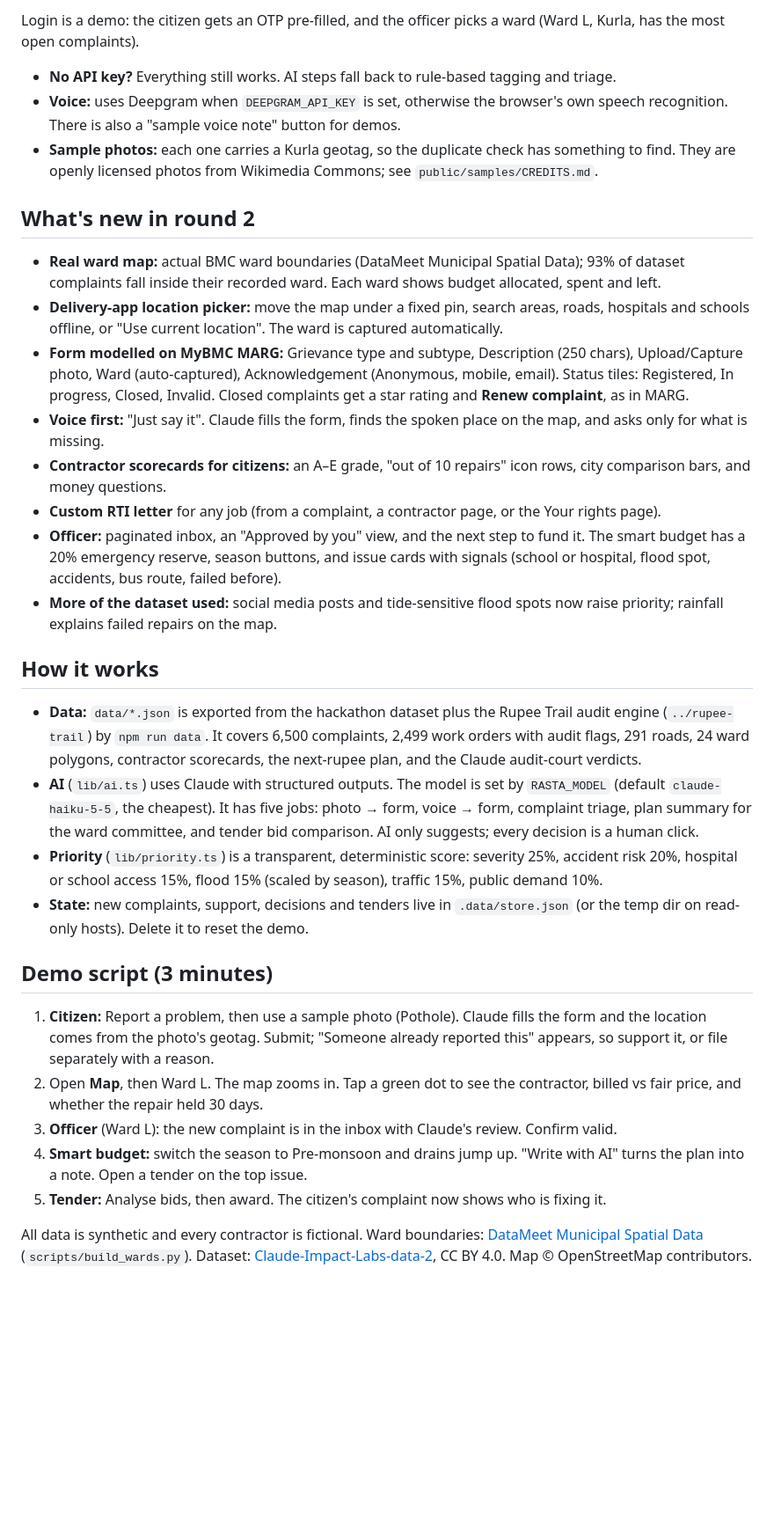
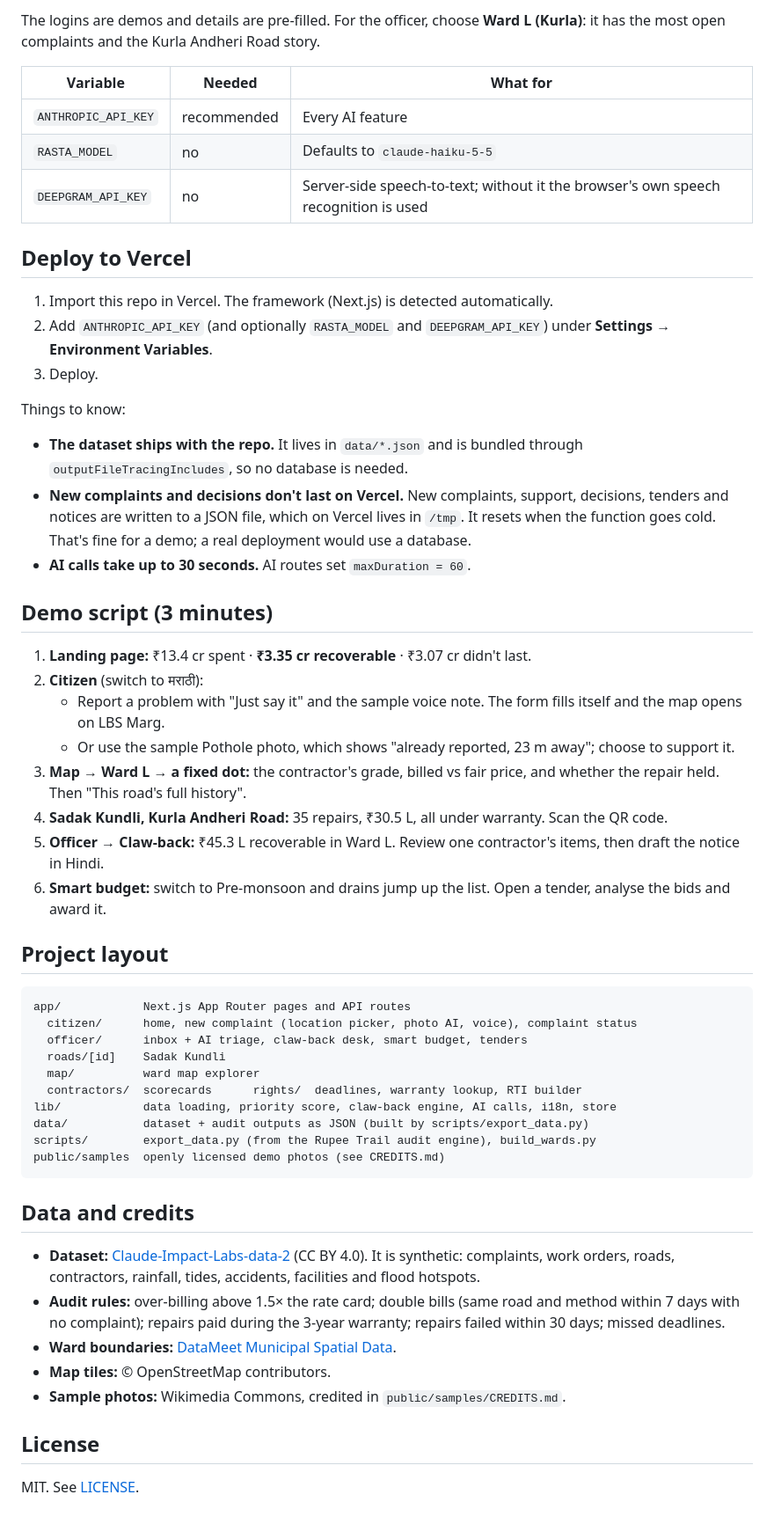
Before and after one commit to sanketshinde3001/rasta, a Markdown page: README.md, the part around one of its changes. Shown at 88% size. GitHub-like rendering; blank space fills up the shorter version.

````diff
--- a/README.md
+++ b/README.md
@@ -23,35 +89,58 @@ npm run dev                     # http://localhost:3000
 ```
 
-Login is a demo: the citizen gets an OTP pre-filled, and the officer picks a ward (Ward L, Kurla, has the most open complaints).
+The logins are demos and details are pre-filled. For the officer, choose **Ward L (Kurla)**: it has the most open complaints and the Kurla Andheri Road story.
 
-- **No API key?** Everything still works. AI steps fall back to rule-based tagging and triage.
-- **Voice:** uses Deepgram when `DEEPGRAM_API_KEY` is set, otherwise the browser's own speech recognition. There is also a "sample voice note" button for demos.
-- **Sample photos:** each one carries a Kurla geotag, so the duplicate check has something to find. They are openly licensed photos from Wikimedia Commons; see `public/samples/CREDITS.md`.
+| Variable | Needed | What for |
+|---|---|---|
+| `ANTHROPIC_API_KEY` | recommended | Every AI feature |
+| `RASTA_MODEL` | no | Defaults to `claude-haiku-5-5` |
+| `DEEPGRAM_API_KEY` | no | Server-side speech-to-text; without it the browser's own speech recognition is used |
 
-## What's new in round 2
+## Deploy to Vercel
 
-- **Real ward map:** actual BMC ward boundaries (DataMeet Municipal Spatial Data); 93% of dataset complaints fall inside their recorded ward. Each ward shows budget allocated, spent and left.
-- **Delivery-app location picker:** move the map under a fixed pin, search areas, roads, hospitals and schools offline, or "Use current location". The ward is captured automatically.
-- **Form modelled on MyBMC MARG:** Grievance type and subtype, Description (250 chars), Upload/Capture photo, Ward (auto-captured), Acknowledgement (Anonymous, mobile, email). Status tiles: Registered, In progress, Closed, Invalid. Closed complaints get a star rating and **Renew complaint**, as in MARG.
-- **Voice first:** "Just say it". Claude fills the form, finds the spoken place on the map, and asks only for what is missing.
-- **Contractor scorecards for citizens:** an A–E grade, "out of 10 repairs" icon rows, city comparison bars, and money questions.
-- **Custom RTI letter** for any job (from a complaint, a contractor page, or the Your rights page).
-- **Officer:** paginated inbox, an "Approved by you" view, and the next step to fund it. The smart budget has a 20% emergency reserve, season buttons, and issue cards with signals (school or hospital, flood spot, accidents, bus route, failed before).
-- **More of the dataset used:** social media posts and tide-sensitive flood spots now raise priority; rainfall explains failed repairs on the map.
+1. Import this repo in Vercel. The framework (Next.js) is detected automatically.
+2. Add `ANTHROPIC_API_KEY` (and optionally `RASTA_MODEL` and `DEEPGRAM_API_KEY`) under **Settings → Environment Variables**.
+3. Deploy.
 
-## How it works
-
-- **Data:** `data/*.json` is exported from the hackathon dataset plus the Rupee Trail audit engine (`../rupee-trail`) by `npm run data`. It covers 6,500 complaints, 2,499 work orders with audit flags, 291 roads, 24 ward polygons, contractor scorecards, the next-rupee plan, and the Claude audit-court verdicts.
-- **AI** (`lib/ai.ts`) uses Claude with structured outputs. The model is set by `RASTA_MODEL` (default `claude-haiku-5-5`, the cheapest). It has five jobs: photo → form, voice → form, complaint triage, plan summary for the ward committee, and tender bid comparison. AI only suggests; every decision is a human click.
-- **Priority** (`lib/priority.ts`) is a transparent, deterministic score: severity 25%, accident risk 20%, hospital or school access 15%, flood 15% (scaled by season), traffic 15%, public demand 10%.
-- **State:** new complaints, support, decisions and tenders live in `.data/store.json` (or the temp dir on read-only hosts). Delete it to reset the demo.
+Things to know:
+- **The dataset ships with the repo.** It lives in `data/*.json` and is bundled through `outputFileTracingIncludes`, so no database is needed.
+- **New complaints and decisions don't last on Vercel.** New complaints, support, decisions, tenders and notices are written to a JSON file, which on Vercel lives in `/tmp`. It resets when the function goes cold. That's fine for a demo; a real deployment would use a database.
+- **AI calls take up to 30 seconds.** AI routes set `maxDuration = 60`.
 
 ## Demo script (3 minutes)
 
-1. **Citizen:** Report a problem, then use a sample photo (Pothole). Claude fills the form and the location comes from the photo's geotag. Submit; "Someone already reported this" appears, so support it, or file separately with a reason.
-2. Open **Map**, then Ward L. The map zooms in. Tap a green dot to see the contractor, billed vs fair price, and whether the repair held 30 days.
-3. **Officer** (Ward L): the new complaint is in the inbox with Claude's review. Confirm valid.
-4. **Smart budget:** switch the season to Pre-monsoon and drains jump up. "Write with AI" turns the plan into a note. Open a tender on the top issue.
-5. **Tender:** Analyse bids, then award. The citizen's complaint now shows who is fixing it.
+1. **Landing page:** ₹13.4 cr spent · **₹3.35 cr recoverable** · ₹3.07 cr didn't last.
+2. **Citizen** (switch to मराठी):
+   - Report a problem with "Just say it" and the sample voice note. The form fills itself and the map opens on LBS Marg.
+   - Or use the sample Pothole photo, which shows "already reported, 23 m away"; choose to support it.
+3. **Map → Ward L → a fixed dot:** the contractor's grade, billed vs fair price, and whether the repair held. Then "This road's full history".
+4. **Sadak Kundli, Kurla Andheri Road:** 35 repairs, ₹30.5 L, all under warranty. Scan the QR code.
+5. **Officer → Claw-back:** ₹45.3 L recoverable in Ward L. Review one contractor's items, then draft the notice in Hindi.
+6. **Smart budget:** switch to Pre-monsoon and drains jump up the list. Open a tender, analyse the bids and award it.
 
-All data is synthetic and every contractor is fictional. Ward boundaries: [DataMeet Municipal Spatial Data](https://github.com/datameet/Municipal_Spatial_Data) (`scripts/build_wards.py`). Dataset: [Claude-Impact-Labs-data-2](https://github.com/SumeetGDoshi/Claude-Impact-Labs-data-2), CC BY 4.0. Map © OpenStreetMap contributors.
+## Project layout
+
+```
+app/            Next.js App Router pages and API routes
+  citizen/      home, new complaint (location picker, photo AI, voice), complaint status
+  officer/      inbox + AI triage, claw-back desk, smart budget, tenders
+  roads/[id]    Sadak Kundli
+  map/          ward map explorer
+  contractors/  scorecards      rights/  deadlines, warranty lookup, RTI builder
+lib/            data loading, priority score, claw-back engine, AI calls, i18n, store
+data/           dataset + audit outputs as JSON (built by scripts/export_data.py)
+scripts/        export_data.py (from the Rupee Trail audit engine), build_wards.py
+public/samples  openly licensed demo photos (see CREDITS.md)
+```
+
+## Data and credits
+
+- **Dataset:** [Claude-Impact-Labs-data-2](https://github.com/SumeetGDoshi/Claude-Impact-Labs-data-2) (CC BY 4.0). It is synthetic: complaints, work orders, roads, contractors, rainfall, tides, accidents, facilities and flood hotspots.
+- **Audit rules:** over-billing above 1.5× the rate card; double bills (same road and method within 7 days with no complaint); repairs paid during the 3-year warranty; repairs failed within 30 days; missed deadlines.
+- **Ward boundaries:** [DataMeet Municipal Spatial Data](https://github.com/datameet/Municipal_Spatial_Data).
+- **Map tiles:** © OpenStreetMap contributors.
+- **Sample photos:** Wikimedia Commons, credited in `public/samples/CREDITS.md`.
+
+## License
+
+MIT. See [LICENSE](LICENSE).
````
Also changed, not shown: other parts of README.md (+80 -14 lines), docs/screenshots/budget.jpg (added), docs/screenshots/clawback.jpg (added), docs/screenshots/form-marathi.jpg (added), docs/screenshots/home-marathi.jpg (added), docs/screenshots/kundli.jpg (added), 2 other files.
